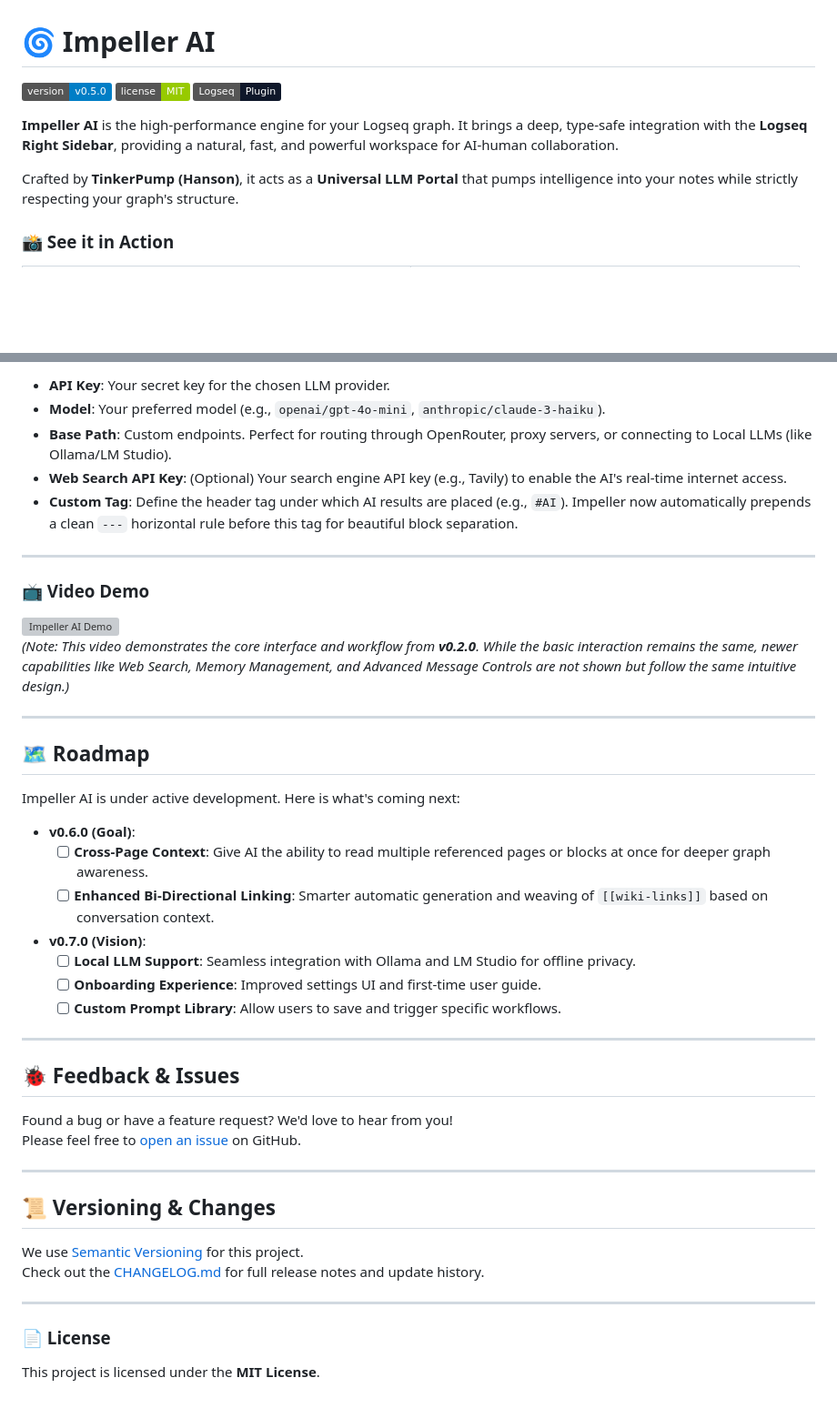
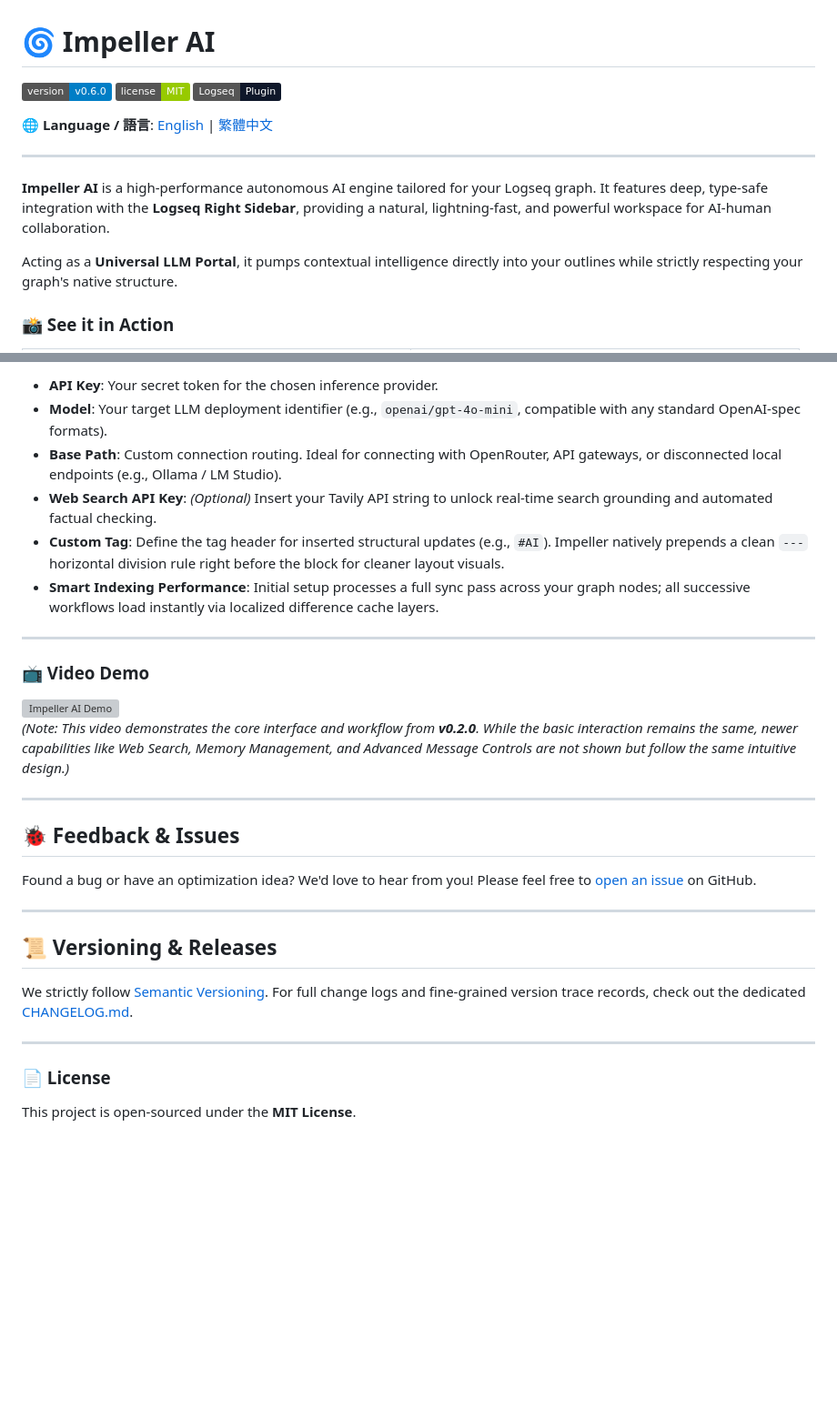
Before and after one commit to hhs456/logseq-impeller-ai, a Markdown page: README.md, 2 parts joined by grey strips. Shown: that part at 91% size. GitHub-like rendering; badges without logos; blank space fills up the shorter version; grey boxes are pictures that could not be loaded.

```diff
--- a/README.md
+++ b/README.md
@@ -1,12 +1,16 @@
 # 🌀 Impeller AI
 
-![Version](https://img.shields.io/badge/version-v0.5.0-blue.svg)
+![Version](https://img.shields.io/badge/version-v0.6.0-blue.svg)
 ![License](https://img.shields.io/badge/license-MIT-green.svg)
 ![Logseq](https://img.shields.io/badge/Logseq-Plugin-0f172a?logo=logseq)
 
-**Impeller AI** is the high-performance engine for your Logseq graph. It brings a deep, type-safe integration with the **Logseq Right Sidebar**, providing a natural, fast, and powerful workspace for AI-human collaboration.
+🌐 **Language / 語言**: [English](./README.md) | [繁體中文](./README.zh-TW.md)
 
-Crafted by **TinkerPump (Hanson)**, it acts as a **Universal LLM Portal** that pumps intelligence into your notes while strictly respecting your graph's structure.
+---
+
+**Impeller AI** is a high-performance autonomous AI engine tailored for your Logseq graph. It features deep, type-safe integration with the **Logseq Right Sidebar**, providing a natural, lightning-fast, and powerful workspace for AI-human collaboration.
+
+Acting as a **Universal LLM Portal**, it pumps contextual intelligence directly into your outlines while strictly respecting your graph's native structure.
 
 ### 📸 See it in Action
 
@@ -78,9 +71,10 @@ Configure via Logseq Settings (accessible via the plugin menu):
 
-- **API Key**: Your secret key for the chosen LLM provider.
-- **Model**: Your preferred model (e.g., `openai/gpt-4o-mini`, `anthropic/claude-3-haiku`).
-- **Base Path**: Custom endpoints. Perfect for routing through OpenRouter, proxy servers, or connecting to Local LLMs (like Ollama/LM Studio).
-- **Web Search API Key**: (Optional) Your search engine API key (e.g., Tavily) to enable the AI's real-time internet access.
-- **Custom Tag**: Define the header tag under which AI results are placed (e.g., `#AI`). Impeller now automatically prepends a clean `---` horizontal rule before this tag for beautiful block separation.
+- **API Key**: Your secret token for the chosen inference provider.
+- **Model**: Your target LLM deployment identifier (e.g., `openai/gpt-4o-mini`, compatible with any standard OpenAI-spec formats).
+- **Base Path**: Custom connection routing. Ideal for connecting with OpenRouter, API gateways, or disconnected local endpoints (e.g., Ollama / LM Studio).
+- **Web Search API Key**: *(Optional)* Insert your Tavily API string to unlock real-time search grounding and automated factual checking.
+- **Custom Tag**: Define the tag header for inserted structural updates (e.g., `#AI`). Impeller natively prepends a clean `---` horizontal division rule right before the block for cleaner layout visuals.
+- **Smart Indexing Performance**: Initial setup processes a full sync pass across your graph nodes; all successive workflows load instantly via localized difference cache layers.
 
 ---
 
@@ -91,34 +85,18 @@ Configure via Logseq Settings (accessible via the plugin menu):
 
 ---
 
-## 🗺️ Roadmap
+## 🐞 Feedback & Issues
 
-Impeller AI is under active development. Here is what's coming next:
-
-- **v0.6.0 (Goal)**:
-  - [ ] **Cross-Page Context**: Give AI the ability to read multiple referenced pages or blocks at once for deeper graph awareness.
-  - [ ] **Enhanced Bi-Directional Linking**: Smarter automatic generation and weaving of `[[wiki-links]]` based on conversation context.
-- **v0.7.0 (Vision)**:
-  - [ ] **Local LLM Support**: Seamless integration with Ollama and LM Studio for offline privacy.
-  - [ ] **Onboarding Experience**: Improved settings UI and first-time user guide.
-  - [ ] **Custom Prompt Library**: Allow users to save and trigger specific workflows.
+Found a bug or have an optimization idea? We'd love to hear from you! Please feel free to [open an issue](https://github.com/hhs456/logseq-impeller-ai/issues) on GitHub.
 
 ---
 
-## 🐞 Feedback & Issues
+## 📜 Versioning & Releases
 
-Found a bug or have a feature request? We'd love to hear from you!
-Please feel free to [open an issue](https://github.com/hhs456/logseq-impeller-ai/issues) on GitHub.
-
----
-
-## 📜 Versioning & Changes
-
-We use [Semantic Versioning](https://semver.org/) for this project.
-Check out the [CHANGELOG.md](./CHANGELOG.md) for full release notes and update history.
+We strictly follow [Semantic Versioning](https://semver.org/). For full change logs and fine-grained version trace records, check out the dedicated [CHANGELOG.md](./CHANGELOG.md).
 
 ---
 
 ### 📄 License
 
-This project is licensed under the **MIT License**.
+This project is open-sourced under the **MIT License**.
```
Also changed, not shown: other parts of README.md (+23 -34 lines), CHANGELOG.md (+12 -0 lines), README.zh-TW.md (added, +105 -0 lines), logo.png, 13 other files.
